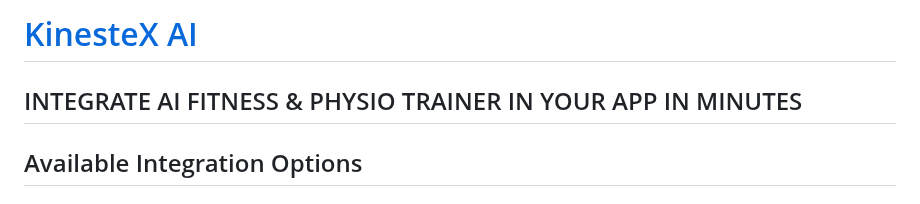
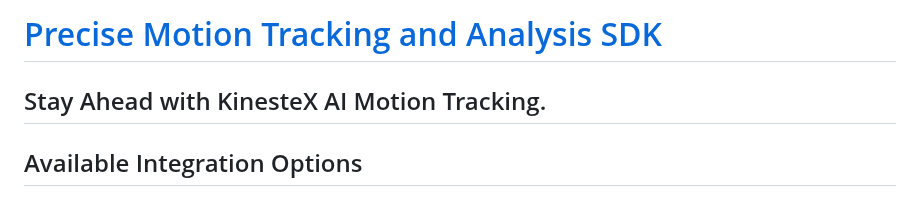
Before and after one commit to KinesteX/KinesteX-SDK-Flutter, a Markdown page: README.md, the part around the change. Rendered like a GitHub page.

```diff
--- a/README.md
+++ b/README.md
@@ -1,5 +1,5 @@
-# [KinesteX AI](https://kinestex.com)
-## INTEGRATE AI FITNESS & PHYSIO TRAINER IN YOUR APP IN MINUTES
+# [Precise Motion Tracking and Analysis SDK](https://kinestex.com)
+## Stay Ahead with KinesteX AI Motion Tracking.
 
 ## Available Integration Options
 
```
